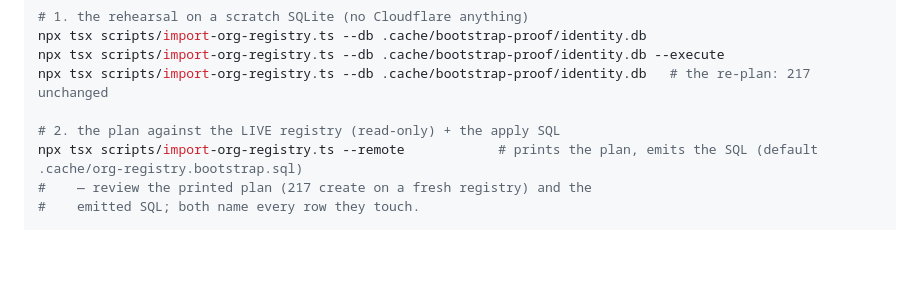
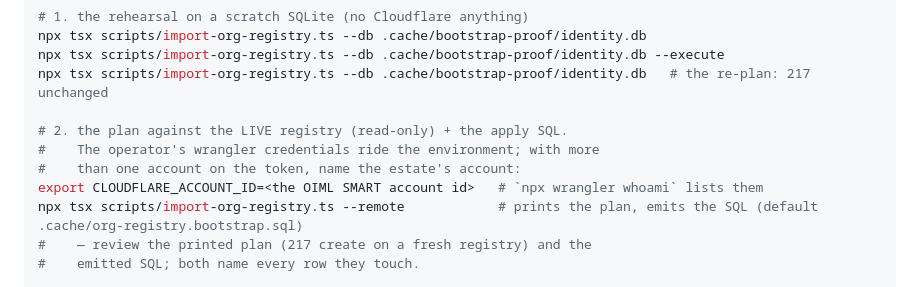
Before and after one commit to oimlsmart/identity, a Markdown page: docs/deployment/identity-operations.md, the part around the change. Drawn GitHub-style; blank space fills up the shorter version.

Commit message:
runbook: name the account explicitly for the multi-account wrangler token (the --remote plan's read verified against the live D1: the production registry is empty, the plan is the 217 creates)

```diff
--- a/docs/deployment/identity-operations.md
+++ b/docs/deployment/identity-operations.md
@@ -109,7 +109,10 @@ npx tsx scripts/import-org-registry.ts --db .cache/bootstrap-proof/identity.db
 npx tsx scripts/import-org-registry.ts --db .cache/bootstrap-proof/identity.db --execute
 npx tsx scripts/import-org-registry.ts --db .cache/bootstrap-proof/identity.db   # the re-plan: 217 unchanged
 
-# 2. the plan against the LIVE registry (read-only) + the apply SQL
+# 2. the plan against the LIVE registry (read-only) + the apply SQL.
+#    The operator's wrangler credentials ride the environment; with more
+#    than one account on the token, name the estate's account:
+export CLOUDFLARE_ACCOUNT_ID=<the OIML SMART account id>   # `npx wrangler whoami` lists them
 npx tsx scripts/import-org-registry.ts --remote            # prints the plan, emits the SQL (default .cache/org-registry.bootstrap.sql)
 #    — review the printed plan (217 create on a fresh registry) and the
 #    emitted SQL; both name every row they touch.
```
